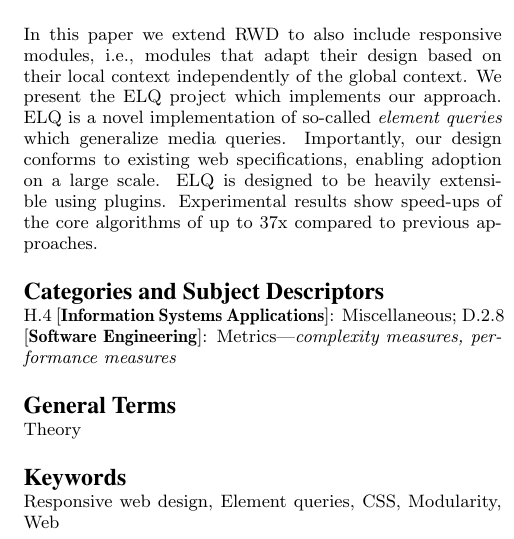
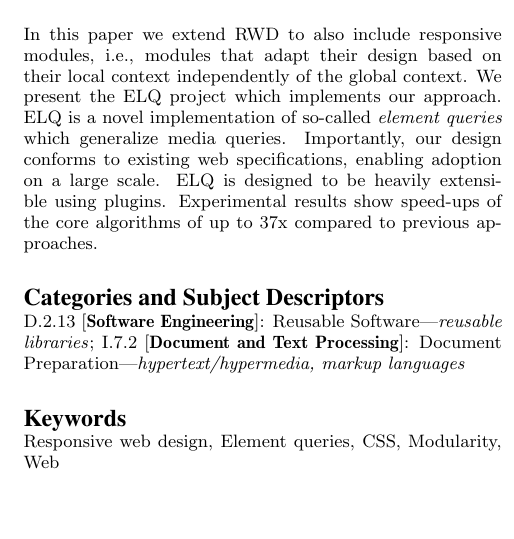
Before and after one commit to wnr/chi-elq-note, a LaTeX paper (elq.tex): part of one column of page 1 of 11, cut so that both start at the same text, the shorter picture padded with empty space. Compiled offline with pdfLaTeX.

Commit message:
add Categories and Subject Descriptors

```diff
--- a/elq.tex
+++ b/elq.tex
@@ -132,11 +132,14 @@
 \end{abstract}
 
 % A category with the (minimum) three required fields
-\category{H.4}{Information Systems Applications}{Miscellaneous}
+% \category{H.4}{Information Systems Applications}{Miscellaneous}
 %A category including the fourth, optional field follows...
-\category{D.2.8}{Software Engineering}{Metrics}[complexity measures, performance measures]
+% \category{D.2.8}{Software Engineering}{Metrics}[complexity measures, performance measures]
 
-\terms{Theory}
+\category{D.2.13}{Software Engineering}{Reusable Software}[reusable libraries]
+\category{I.7.2}{Document and Text Processing}{Document Preparation}[hypertext/hypermedia, markup languages]
+
+% \terms{Theory}
 
 \keywords{Responsive web design, Element queries, CSS, Modularity, Web} % NOT required for Proceedings
 
```
Also changed, not shown: elq.pdf.
